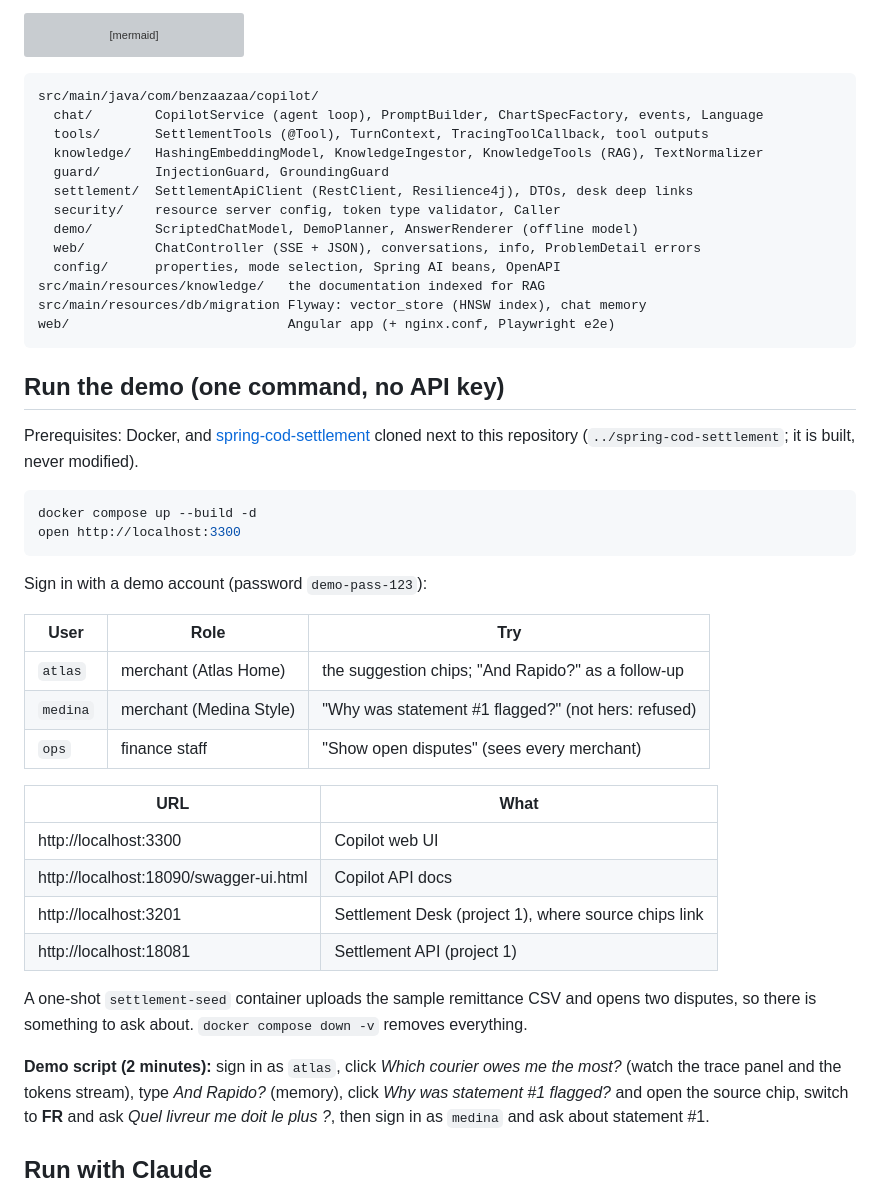
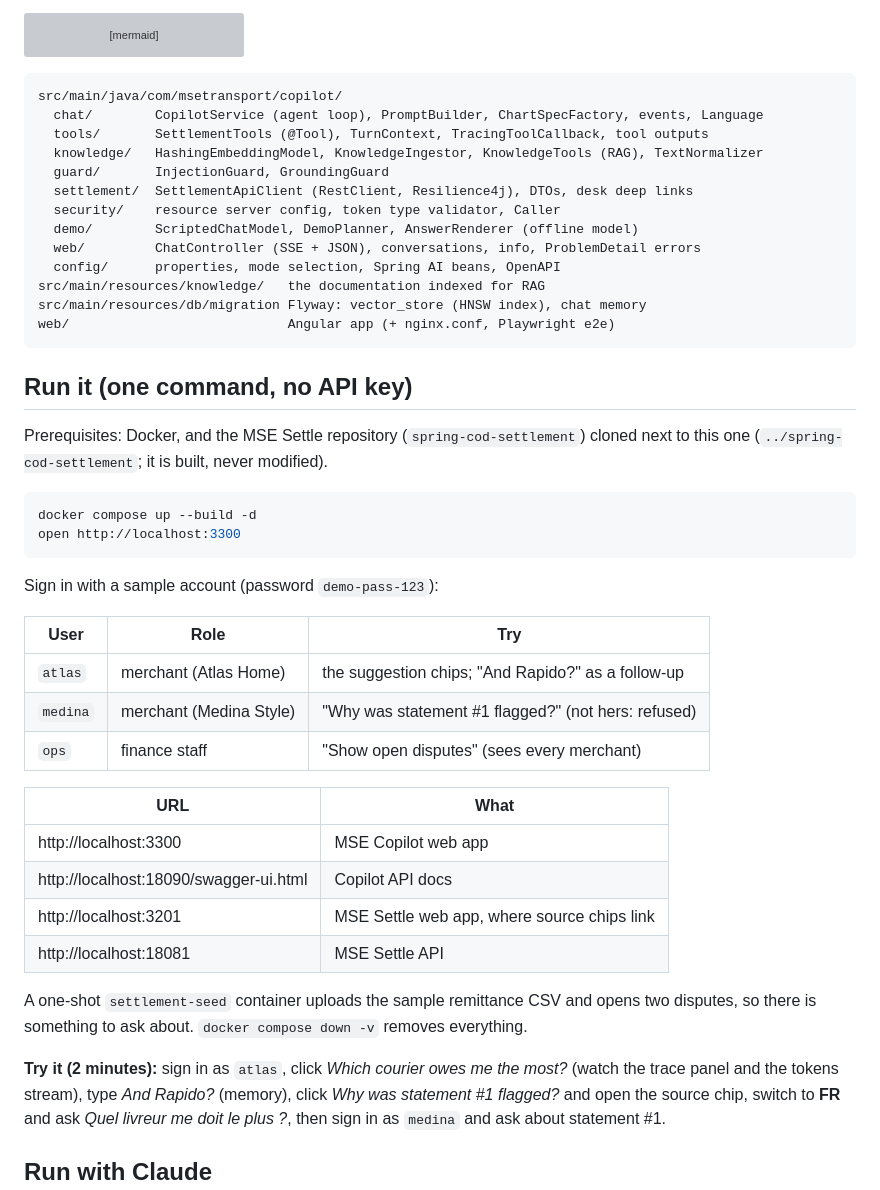
Before and after one commit to AmineBenzaazaa/spring-ai-settlement-copilot, a Markdown page: README.md, the part around one of its changes. Drawn GitHub-style; grey boxes are pictures that could not be loaded.

````diff
--- a/README.md
+++ b/README.md
@@ -106,7 +135,7 @@ sequenceDiagram
 ```
 
 ```
-src/main/java/com/benzaazaa/copilot/
+src/main/java/com/msetransport/copilot/
   chat/        CopilotService (agent loop), PromptBuilder, ChartSpecFactory, events, Language
   tools/       SettlementTools (@Tool), TurnContext, TracingToolCallback, tool outputs
   knowledge/   HashingEmbeddingModel, KnowledgeIngestor, KnowledgeTools (RAG), TextNormalizer
@@ -121,17 +150,17 @@ src/main/resources/db/migration Flyway: vector_store (HNSW index), chat memory
 web/                            Angular app (+ nginx.conf, Playwright e2e)
 ```
 
-## Run the demo (one command, no API key)
+## Run it (one command, no API key)
 
-Prerequisites: Docker, and [spring-cod-settlement](https://github.com/AmineBenzaazaa/spring-cod-settlement)
-cloned next to this repository (`../spring-cod-settlement`; it is built, never modified).
+Prerequisites: Docker, and the MSE Settle repository (`spring-cod-settlement`)
+cloned next to this one (`../spring-cod-settlement`; it is built, never modified).
 
 ```bash
 docker compose up --build -d
 open http://localhost:3300
 ```
 
-Sign in with a demo account (password `demo-pass-123`):
+Sign in with a sample account (password `demo-pass-123`):
 
 | User | Role | Try |
 |---|---|---|
@@ -141,15 +170,15 @@ Sign in with a demo account (password `demo-pass-123`):
 
 | URL | What |
 |---|---|
-| http://localhost:3300 | Copilot web UI |
+| http://localhost:3300 | MSE Copilot web app |
 | http://localhost:18090/swagger-ui.html | Copilot API docs |
-| http://localhost:3201 | Settlement Desk (project 1), where source chips link |
-| http://localhost:18081 | Settlement API (project 1) |
+| http://localhost:3201 | MSE Settle web app, where source chips link |
+| http://localhost:18081 | MSE Settle API |
 
 A one-shot `settlement-seed` container uploads the sample remittance CSV and opens two disputes, so
 there is something to ask about. `docker compose down -v` removes everything.
 
-**Demo script (2 minutes):** sign in as `atlas`, click *Which courier owes me the most?* (watch the
+**Try it (2 minutes):** sign in as `atlas`, click *Which courier owes me the most?* (watch the
 trace panel and the tokens stream), type *And Rapido?* (memory), click *Why was statement #1
 flagged?* and open the source chip, switch to **FR** and ask *Quel livreur me doit le plus ?*, then
 sign in as `medina` and ask about statement #1.
````
Also changed, not shown: other parts of README.md (+48 -25 lines), docs/PRODUCT-OVERVIEW.md (added, +72 -0 lines), docs/screenshots/chat-courier-ranking-dark.png (added), docs/screenshots/chat-courier-ranking-fr.png, docs/screenshots/chat-statement-flagged.png, docs/screenshots/login.png, docs/screenshots/welcome.png (added).
